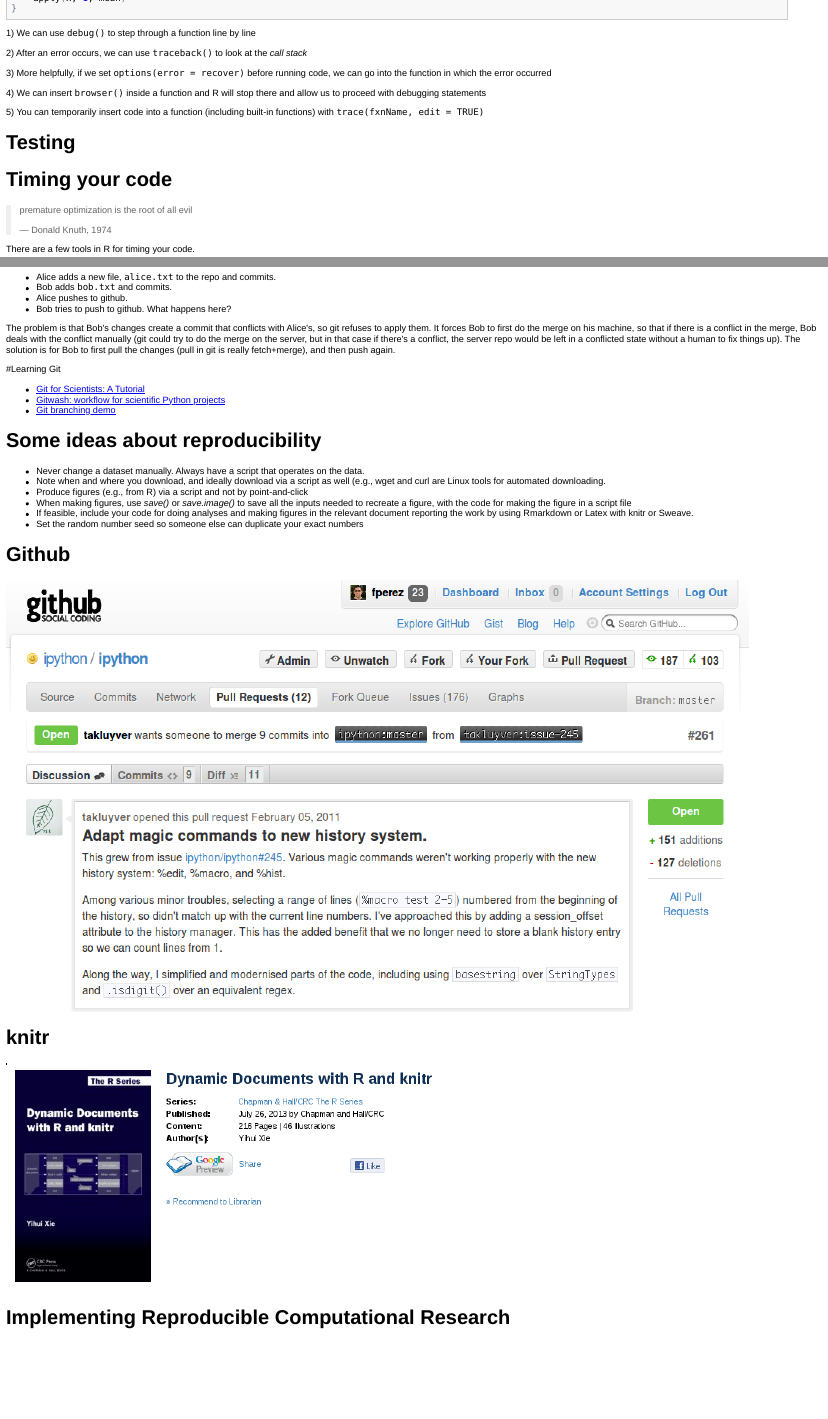
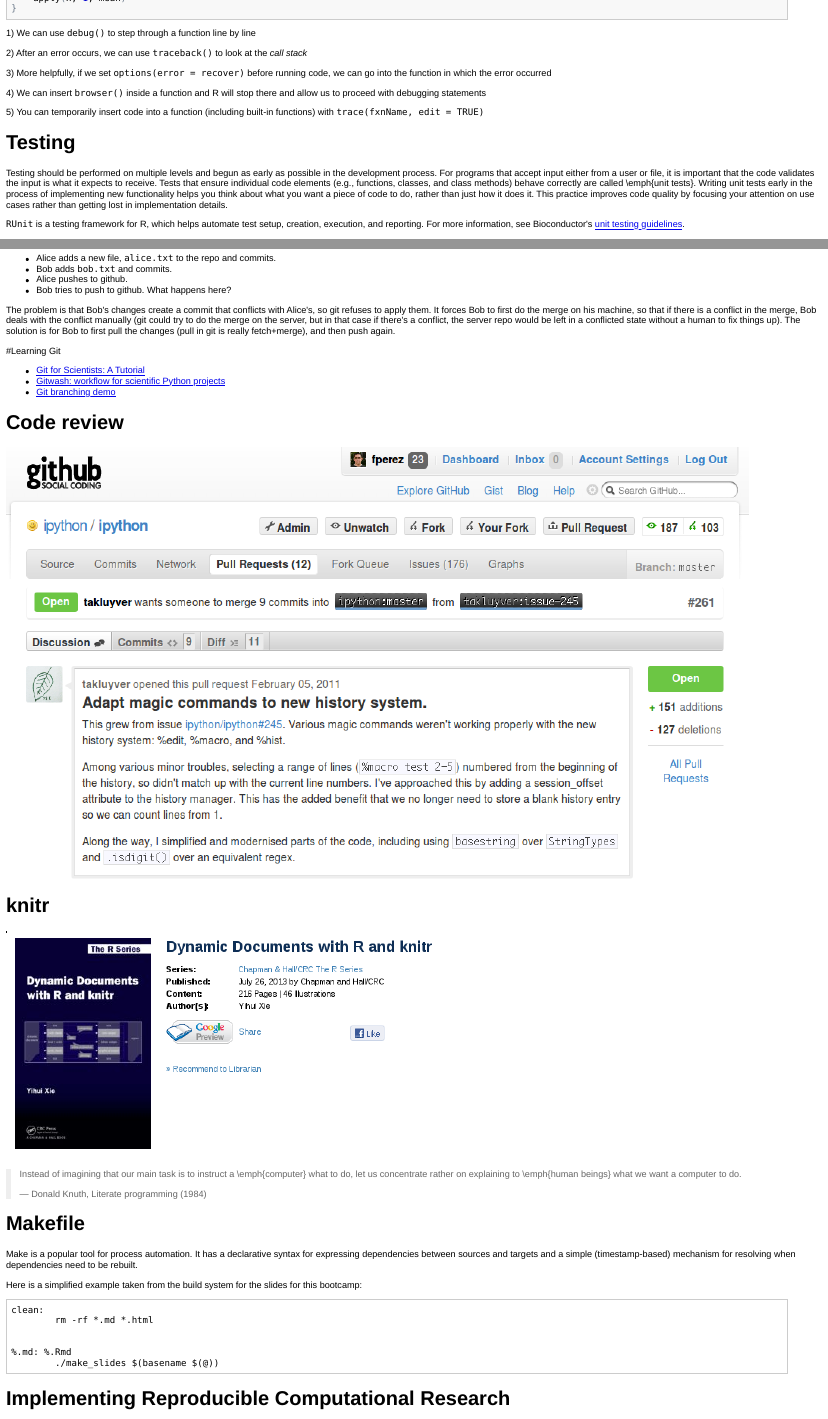
Before and after one commit to berkeley-scf/r-bootcamp-2013, an R Markdown document (modules/module9_workflows.Rmd): the page in a window 1100 px wide, from 1250 px down, and a second part further down, joined at a grey line. The pictures show the output file modules/module9_workflows.html that the author committed with the source, opened offline.

Commit message:
ENH: almost complete lecture notes

````diff
--- a/modules/module9_workflows.Rmd
+++ b/modules/module9_workflows.Rmd
@@ -90,6 +90,18 @@
 
 # Testing
 
+Testing should be performed on multiple levels and begun as early as possible
+in the development process.  For programs that accept input either from a user
+or file, it is important that the code validates the input is what
+it expects to receive. Tests that ensure individual code elements (e.g., functions,
+classes, and class methods) behave correctly are called \emph{unit tests}.
+Writing unit tests early in the process of implementing new functionality
+helps you think about what you want a piece of code to do, rather than just how
+it does it. This practice improves code quality by focusing your attention
+on use cases rather than getting lost in implementation details.
+
+`RUnit` is a testing framework for R, which helps automate test setup, creation,
+execution, and reporting.  For more information, see Bioconductor's [unit testing guidelines](http://www.bioconductor.org/developers/unitTesting-guidelines/).
 
 # Timing your code
 
@@ -691,22 +713,37 @@
 * [Gitwash: workflow for scientific Python projects](http://matthew-brett.github.io/pydagogue/gitwash_build.html)
 * [Git branching demo](http://pcottle.github.io/learnGitBranching/)
 
-# Some ideas about reproducibility
-
-* Never change a dataset manually. Always have a script that operates on the data.
-* Note when and where you download, and ideally download via a script as well (e.g., wget and curl are Linux tools for automated downloading.
-* Produce figures (e.g., from R) via a script and not by point-and-click
-* When making figures, use *save()* or *save.image()* to save all the inputs needed to recreate a figure, with the code for making the figure in a script file
-* If feasible, include your code for doing analyses and making figures in the relevant document reporting the work by using Rmarkdown or Latex with knitr or Sweave.
-* Set the random number seed so someone else can duplicate your exact numbers
-
-# Github
+# Code review
 
 ![](figs/ipython_github_pull1.png)
 
 # knitr
 
 ![](figs/knitr-book.png)
+
+> Instead of imagining that our main task is to instruct a \emph{computer}
+> what to do, let us concentrate rather on explaining to \emph{human beings}
+> what we want a computer to do.
+>
+> --- Donald Knuth, Literate programming (1984)
+
+# Makefile
+
+Make is a popular tool for process automation.  It has a declarative syntax for
+expressing dependencies between sources and targets and a simple
+(timestamp-based) mechanism for resolving when dependencies need to be rebuilt.
+
+Here is a simplified example taken from the build system for the slides for this
+bootcamp:
+
+```bash
+clean:
+        rm -rf *.md *.html
+
+
+%.md: %.Rmd
+        ./make_slides $(basename $(@))
+```
 
 # Implementing Reproducible Computational Research
 
````
Also changed, not shown: modules/module9_workflows.html, modules/module9_workflows_slides.html, modules/module9_workflows.Rmd (10 more changed lines).
